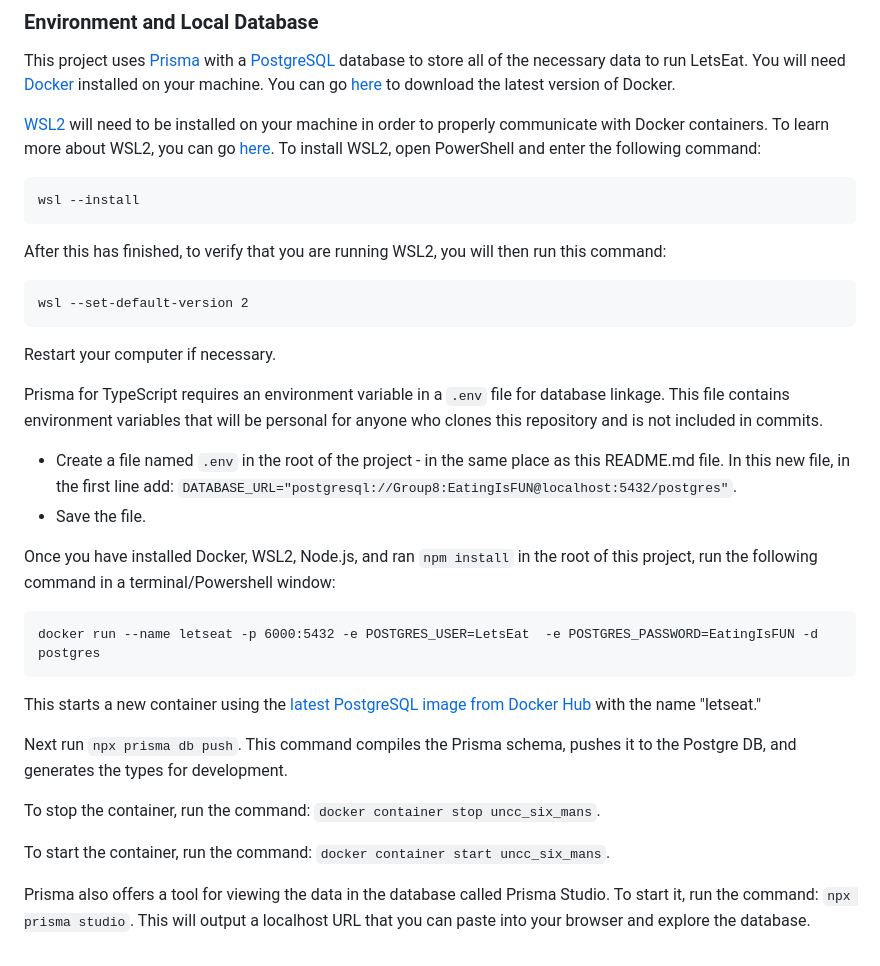
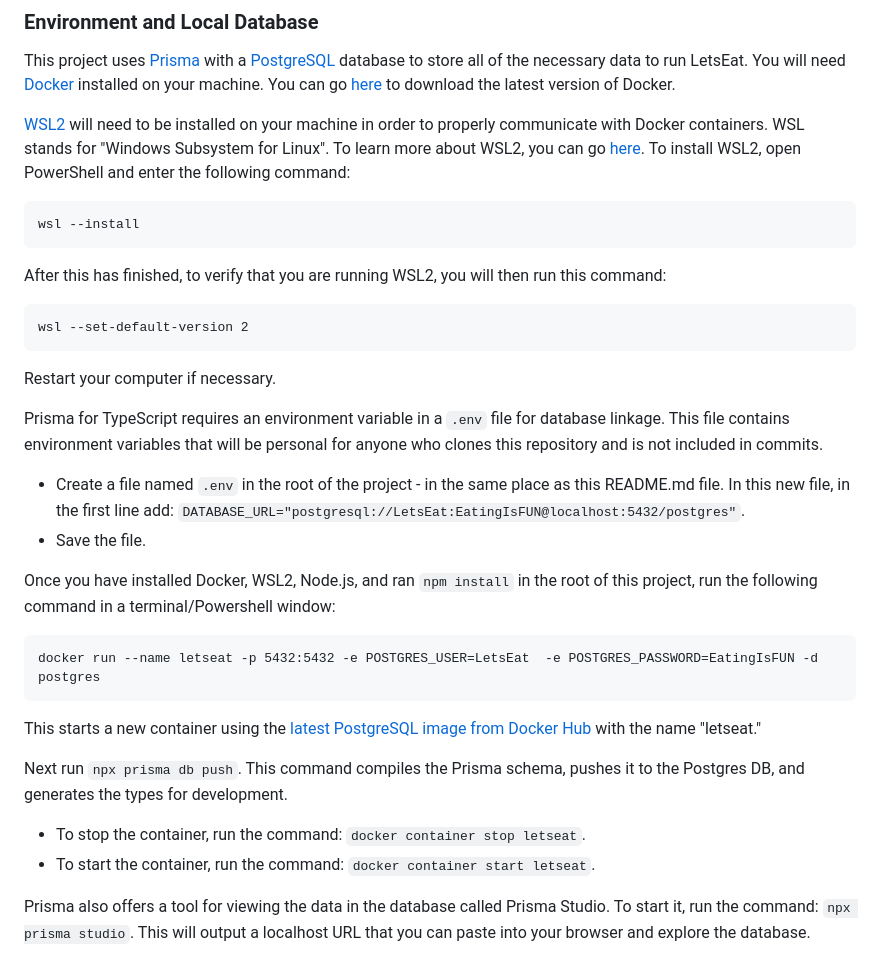
Before and after one commit to N0ise9/ITSC-4155-Software-Development, a Markdown page: README.md, the part around the change. Rendered like a GitHub page.

````diff
--- a/README.md
+++ b/README.md
@@ -24,7 +24,7 @@ Once Node and NPM are installed, open a terminal and navigate to the root of thi
 
 This project uses [Prisma](https://www.prisma.io) with a [PostgreSQL](https://www.postgresql.org/) database to store all of the necessary data to run LetsEat. You will need [Docker](https://www.docker.com/) installed on your machine. You can go [here](https://docs.docker.com/get-docker/) to download the latest version of Docker.
 
-[WSL2](https://learn.microsoft.com/en-us/windows/wsl/install) will need to be installed on your machine in order to properly communicate with Docker containers. To learn more about WSL2, you can go [here](https://learn.microsoft.com/en-us/windows/wsl/about). To install WSL2, open PowerShell and enter the following command:
+[WSL2](https://learn.microsoft.com/en-us/windows/wsl/install) will need to be installed on your machine in order to properly communicate with Docker containers. WSL stands for "Windows Subsystem for Linux". To learn more about WSL2, you can go [here](https://learn.microsoft.com/en-us/windows/wsl/about). To install WSL2, open PowerShell and enter the following command:
 
 ```
 wsl --install
@@ -40,22 +40,21 @@ Restart your computer if necessary.
 
 Prisma for TypeScript requires an environment variable in a `.env` file for database linkage. This file contains environment variables that will be personal for anyone who clones this repository and is not included in commits.
 
-- Create a file named `.env` in the root of the project - in the same place as this README.md file. In this new file, in the first line add: `DATABASE_URL="postgresql://Group8:EatingIsFUN@localhost:5432/postgres"`.
+- Create a file named `.env` in the root of the project - in the same place as this README.md file. In this new file, in the first line add: `DATABASE_URL="postgresql://LetsEat:EatingIsFUN@localhost:5432/postgres"`.
 - Save the file.
 
 Once you have installed Docker, WSL2, Node.js, and ran `npm install` in the root of this project, run the following command in a terminal/Powershell window:
 
 ```
-docker run --name letseat -p 6000:5432 -e POSTGRES_USER=LetsEat  -e POSTGRES_PASSWORD=EatingIsFUN -d postgres
+docker run --name letseat -p 5432:5432 -e POSTGRES_USER=LetsEat  -e POSTGRES_PASSWORD=EatingIsFUN -d postgres
 ```
 
 This starts a new container using the [latest PostgreSQL image from Docker Hub](https://hub.docker.com/_/postgres) with the name "letseat."
 
-Next run `npx prisma db push`. This command compiles the Prisma schema, pushes it to the Postgre DB, and generates the types for development.
+Next run `npx prisma db push`. This command compiles the Prisma schema, pushes it to the Postgres DB, and generates the types for development.
 
-To stop the container, run the command: `docker container stop uncc_six_mans`.
-
-To start the container, run the command: `docker container start uncc_six_mans`.
+- To stop the container, run the command: `docker container stop letseat`.
+- To start the container, run the command: `docker container start letseat`.
 
 Prisma also offers a tool for viewing the data in the database called Prisma Studio. To start it, run the command: `npx prisma studio`. This will output a localhost URL that you can paste into your browser and explore the database.
 
````
